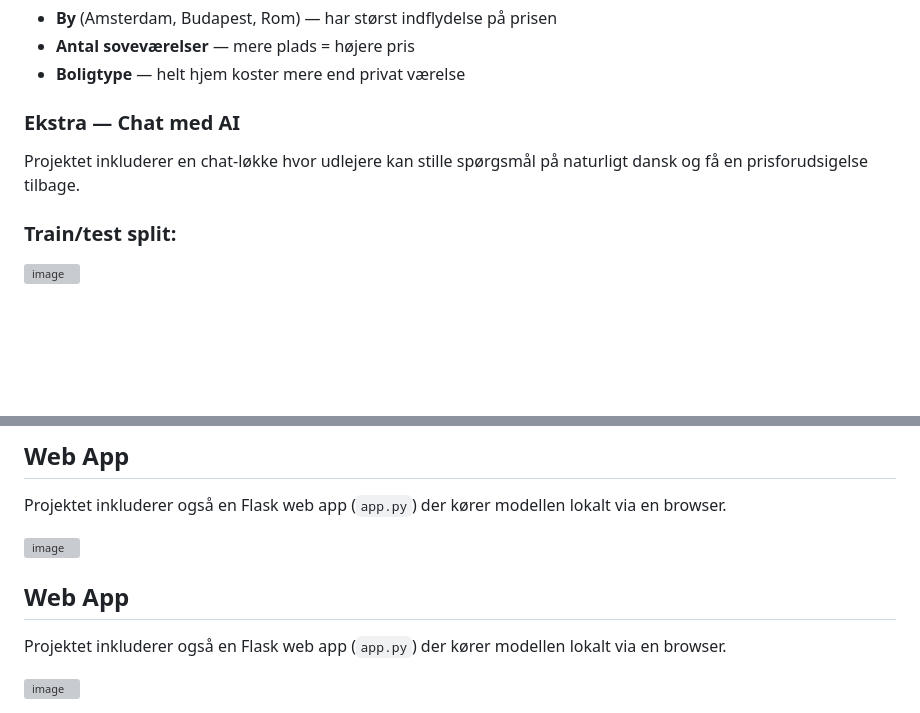
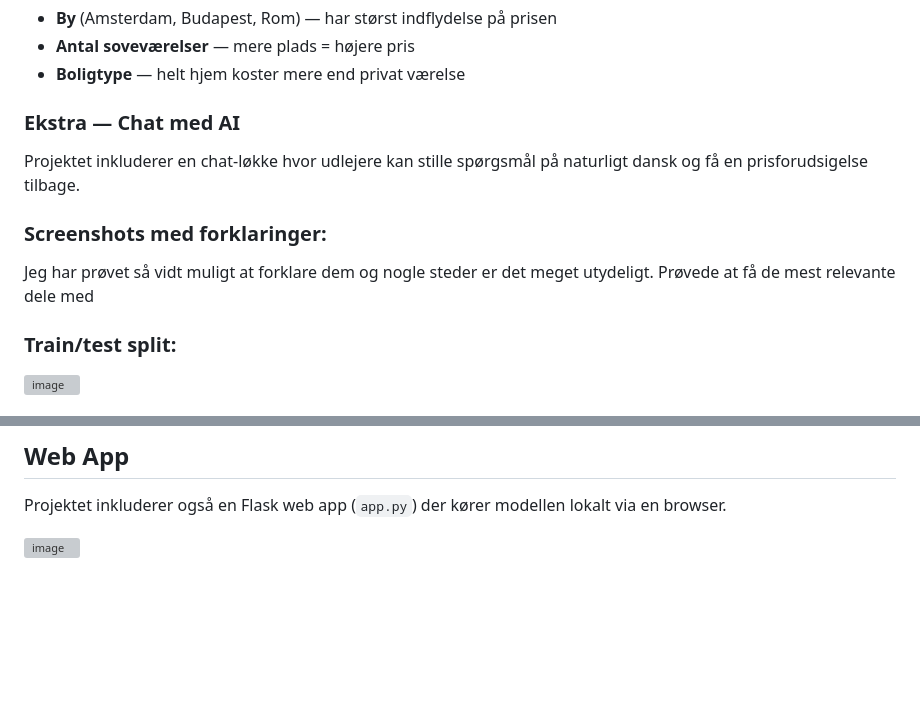
Before and after one commit to MarcusLieberH/airbnb-dynamic-pricing, a Markdown page: README.md, 2 parts joined by grey strips. GitHub-like rendering; blank space fills up the shorter version; grey boxes are pictures that could not be loaded.

```diff
--- a/README.md
+++ b/README.md
@@ -68,6 +68,9 @@ De vigtigste faktorer ifølge XGBoost:
 Projektet inkluderer en chat-løkke hvor udlejere kan stille spørgsmål
 på naturligt dansk og få en prisforudsigelse tilbage.
 
+### Screenshots med forklaringer:
+Jeg har prøvet så vidt muligt at forklare dem og nogle steder er det meget utydeligt. Prøvede at få de mest relevante dele med
+
 ### Train/test split:
 <img width="711" height="315" alt="image" src="https://github.com/user-attachments/assets/3fe95c4b-f188-4207-aa52-23521ff6514a" />
 
@@ -96,8 +99,3 @@ på naturligt dansk og få en prisforudsigelse tilbage.
 Projektet inkluderer også en Flask web app (`app.py`) der kører modellen lokalt via en browser.
 
 <img width="943" height="639" alt="image" src="https://github.com/user-attachments/assets/d3de6d23-573e-4ee1-a693-9f91a7b5732a" />
-
-## Web App
-Projektet inkluderer også en Flask web app (`app.py`) der kører modellen lokalt via en browser.
-
-<img width="943" height="639" alt="image" src="https://github.com/user-attachments/assets/d3de6d23-573e-4ee1-a693-9f91a7b5732a" />
```
